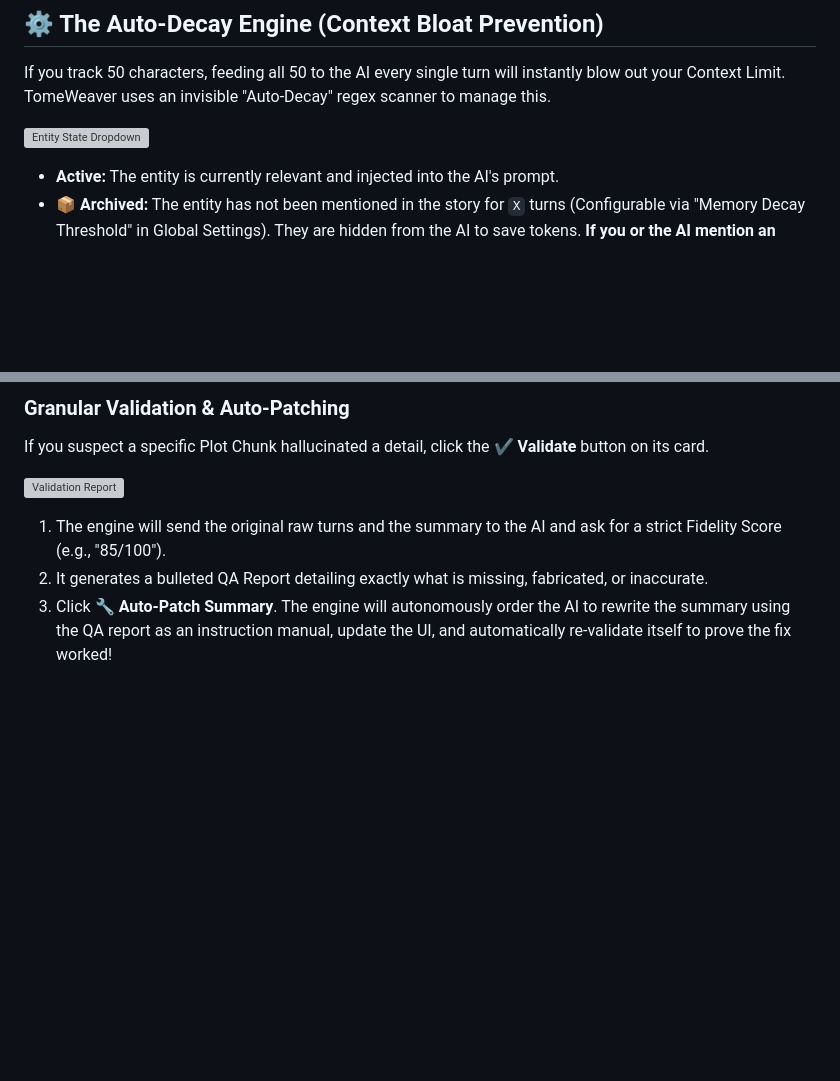
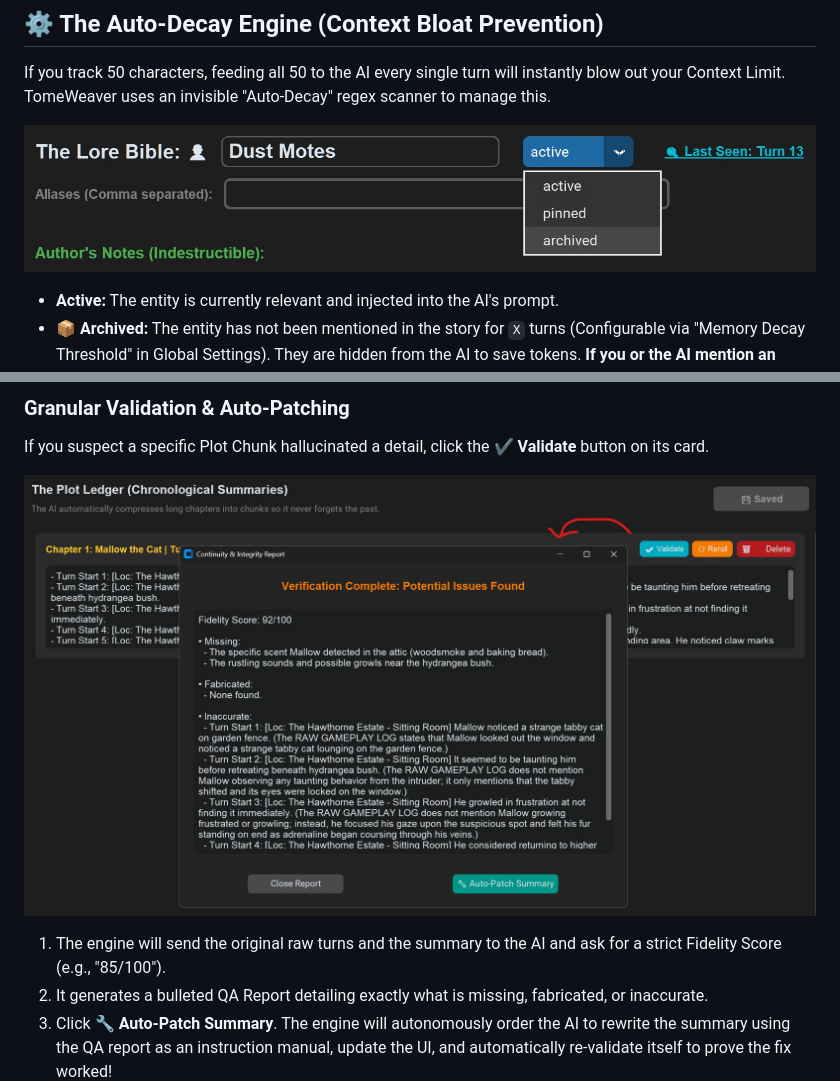
Before and after one commit to MeaningfulnessMediaGroup/TomeWeaver, a Markdown page: docs/RAG.md, 2 parts joined by grey strips. Rendered like a GitHub page; blank space fills up the shorter version; grey boxes are pictures that could not be loaded.

```diff
--- a/docs/RAG.md
+++ b/docs/RAG.md
@@ -76,7 +79,7 @@ TomeWeaver allows you to create a **Local Override**. If an entity exists in *bo
 
 If you track 50 characters, feeding all 50 to the AI every single turn will instantly blow out your Context Limit. TomeWeaver uses an invisible "Auto-Decay" regex scanner to manage this.
 
-![Entity State Dropdown](../images/rag_decay.jpg "Screenshot of the state dropdown showing Active, Pinned, and Archived options.")
+![Entity State Dropdown](images/rag_decay.jpg "Screenshot of the state dropdown showing Active, Pinned, and Archived options.")
 
 *   **Active:** The entity is currently relevant and injected into the AI's prompt.
 *   📦 **Archived:** The entity has not been mentioned in the story for `X` turns (Configurable via "Memory Decay Threshold" in Global Settings). They are hidden from the AI to save tokens. **If you or the AI mention an archived entity by name, they are instantly revived and returned to Active status!**
@@ -98,7 +101,7 @@ If you edit the timeline manually or drag a story into a new Universe, you can c
 ### Granular Validation & Auto-Patching
 If you suspect a specific Plot Chunk hallucinated a detail, click the **✔️ Validate** button on its card.
 
-![Validation Report](../images/rag_validation.jpg "Screenshot of a Fidelity Score report showing missing and fabricated details, with the Auto-Patch button.")
+![Validation Report](images/rag_validation.jpg "Screenshot of a Fidelity Score report showing missing and fabricated details, with the Auto-Patch button.")
 
 1.  The engine will send the original raw turns and the summary to the AI and ask for a strict Fidelity Score (e.g., "85/100").
 2.  It generates a bulleted QA Report detailing exactly what is missing, fabricated, or inaccurate.
```
Also changed, not shown: other parts of docs/RAG.md (+4 -1 lines).
